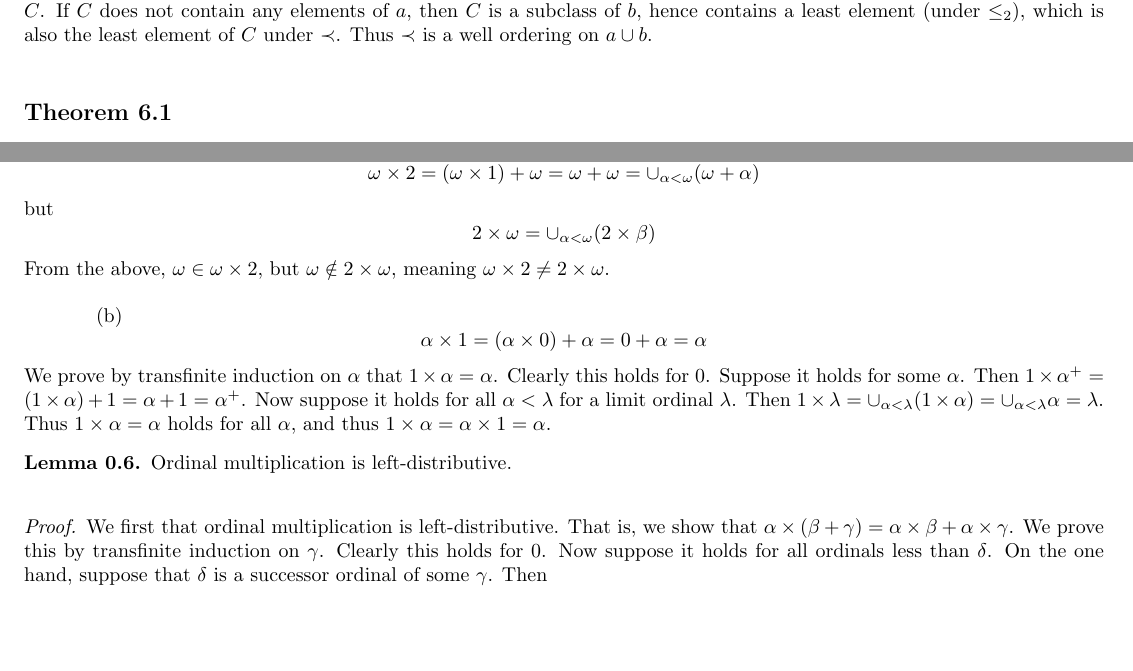
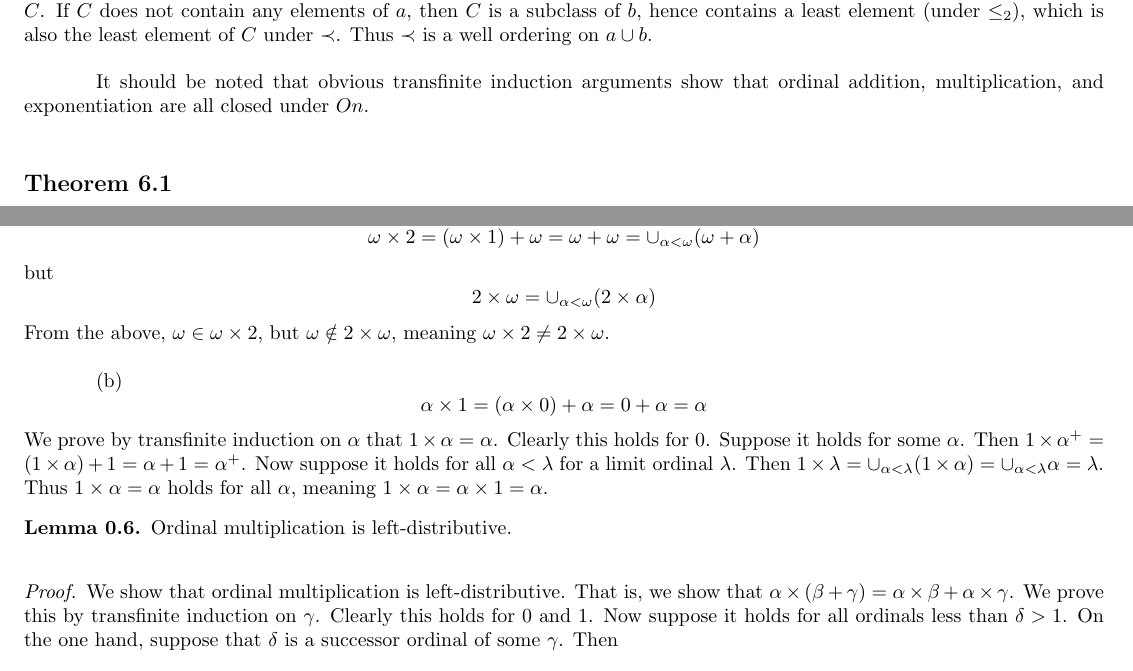
Before and after one commit to One-learner1/logic, a LaTeX document (Smullyan_copy/set_theory_continuum_problem/chapter6/answers.tex): two parts of pages 9 and 11 of 13, joined at a grey line, cut so that both start at the same text, the shorter picture padded with empty space. The pictures show the PDF file Smullyan_copy/set_theory_continuum_problem/chapter6/answers.pdf that the author committed with the source.

Commit message:
checked exercise 6.2

```diff
--- a/Smullyan_copy/set_theory_continuum_problem/chapter6/answers.tex
+++ b/Smullyan_copy/set_theory_continuum_problem/chapter6/answers.tex
@@ -488,6 +488,8 @@ $a$, then the class of all elements of $a$ in $C$ contains a least element (unde
 any elements of $a$, then $C$ is a subclass of $b$, hence contains a least element (under $\le_2$), which is also the least element of $C$ under $\prec$. Thus
 $\prec$ is a well ordering on $a\cup b$.
 
+It should be noted that obvious transfinite induction arguments show that ordinal addition, multiplication, and exponentiation are all closed under $On$.
+
 \subsection*{Theorem 6.1}
 The book claims that the proof of Theorem 6.1 is proved in \textquote{essentially the same way} as Theorem 5.6 - this I could not verify. Instead, I was only
 able to prove this in a similar manner to the double analogue of Theorem 8.1 in Chapter 3.
@@ -616,22 +618,22 @@ $1<2$, but $1+\omega=\omega$ and $2+\omega=\omega$, meaning only $1+\omega\le 2+
 
 \subsection*{Exercise 6.2}
 (a) \[ \omega\times 2=(\omega\times 1)+\omega=\omega+\omega=\cup_{\alpha<\omega}(\omega+\alpha) \] but
-\[ 2\times\omega=\cup_{\alpha<\omega}(2\times\beta) \] From the above, $\omega\in\omega\times 2$, but
+\[ 2\times\omega=\cup_{\alpha<\omega}(2\times\alpha) \] From the above, $\omega\in\omega\times 2$, but
 $\omega\notin 2\times\omega$, meaning $\omega\times 2\ne 2\times\omega$.
 
 (b) \[ \alpha\times 1=(\alpha\times 0)+\alpha=0+\alpha=\alpha \] We prove by transfinite induction on $\alpha$
 that $1\times\alpha=\alpha$. Clearly this holds for $0$. Suppose it holds for some $\alpha$. Then
 $1\times\alpha^+=(1\times\alpha)+1=\alpha+1=\alpha^+$. Now suppose it holds for all $\alpha<\lambda$ for a limit ordinal
 $\lambda$. Then $1\times\lambda=\cup_{\alpha<\lambda}(1\times\alpha)=\cup_{\alpha<\lambda}\alpha=\lambda$. Thus
-$1\times\alpha=\alpha$ holds for all $\alpha$, and thus $1\times\alpha=\alpha\times 1=\alpha$.
+$1\times\alpha=\alpha$ holds for all $\alpha$, meaning $1\times\alpha=\alpha\times 1=\alpha$.
 
 \begin{lemma}
 Ordinal multiplication is left-distributive.
 \end{lemma}
 \begin{proof}
-We first that ordinal multiplication is left-distributive. That is, we show that
+We show that ordinal multiplication is left-distributive. That is, we show that
 $\alpha\times(\beta+\gamma)=\alpha\times\beta+\alpha\times\gamma$. We prove this by transfinite induction on
-$\gamma$. Clearly this holds for $0$. Now suppose it holds for all ordinals less than $\delta$. On the one hand, suppose that
+$\gamma$. Clearly this holds for $0$ and $1$. Now suppose it holds for all ordinals less than $\delta>1$. On the one hand, suppose that
 $\delta$ is a successor ordinal of some $\gamma$. Then
 \[ \alpha\times(\beta+\gamma^+)=\alpha\times(\beta+\gamma)^+ \]
 \[ =(\alpha\times(\beta+\gamma))+\alpha \]
@@ -667,3 +670,5 @@ that ordinal multiplication is left distributive.
 \end{proof}
 
 (c) We prove this by transfinite induction on $\gamma$. The case for $0$ holds, as
+$\alpha\times(\beta\times 0)=\alpha\times 0$ and $(\alpha\times\beta)\times 0=0$.
+Suppose the result holds for some
@@ -673,6 +676,7 @@ $\gamma$. Then
 \[ \alpha\times(\beta\times\gamma^+)=\alpha\times((\beta\times\gamma)+\beta) \]
 \[ =\alpha\times(\beta\times\gamma)+\alpha\times\beta\textrm{ (Left distributivity)} \]
 \[ =(\alpha\times\beta)\times\gamma+\alpha\times\beta\textrm{ (Induction assumption)} \]
+and
 \[ (\alpha\times\beta)\times\gamma^+=(\alpha\times\beta)\times\gamma+\alpha\times\beta \]
 That is, $\alpha\times(\beta\times\gamma^+)=(\alpha\times\beta)\times\gamma^+$.
 
@@ -686,14 +690,14 @@ $\alpha\times O=\cup_{\gamma<\lambda}((\alpha\times\beta)\times\gamma)$.
 
 On the one hand, suppose that $x\in\alpha\times O$. Then $x<\alpha\times\delta$ for some $\delta<O$. By
 definition of $O$, this means that $\delta<\beta\times\gamma$ for some $\gamma<\lambda$, meaning
-$x<\alpha\times\delta<\alpha\times(\beta\times\gamma)=(\alpha\times\beta)\times\gamma$. Hence
-$x\in\cup_{\gamma<\lambda}((\alpha\times\beta)\times\gamma)$. Thus
+$x<\alpha\times\delta<\alpha\times(\beta\times\gamma)=(\alpha\times\beta)\times\gamma$ (by the transfinite induction assumption).
+Hence $x\in\cup_{\gamma<\lambda}((\alpha\times\beta)\times\gamma)$. Thus
 $\alpha\times O\subseteq\cup_{\gamma<\lambda}((\alpha\times\beta)\times\gamma)$.
 
 On the other hand, suppose that $x\in\cup_{\gamma<\lambda}((\alpha\times\beta)\times\gamma)$. Then
 $x<(\alpha\times\beta)\times\gamma$ for some $\gamma<\lambda$. Thus, by the induction assumption,
 $x<\alpha\times(\beta\times\gamma)$. Now, $\beta\times\gamma<\beta\times\gamma^+$, meaning
-$\beta\times\gamma<O$, and consequently, $\alpha\times(\beta\times\gamma)\in\alpha\times O$. Thus
+$\beta\times\gamma<O$, and consequently, $x\in\alpha\times O$. Thus
 $\cup_{\gamma<\lambda}((\alpha\times\beta)\times\gamma)\subseteq\alpha\times O$, meaning
 $\cup_{\gamma<\lambda}((\alpha\times\beta)\times\gamma)=\alpha\times O$, therefore completing the
 transfinite induction.
```
Also changed, not shown: Smullyan_copy/set_theory_continuum_problem/chapter6/answers.pdf, Smullyan_copy/set_theory_continuum_problem/chapter6/answers.tex (13 more changed lines).
